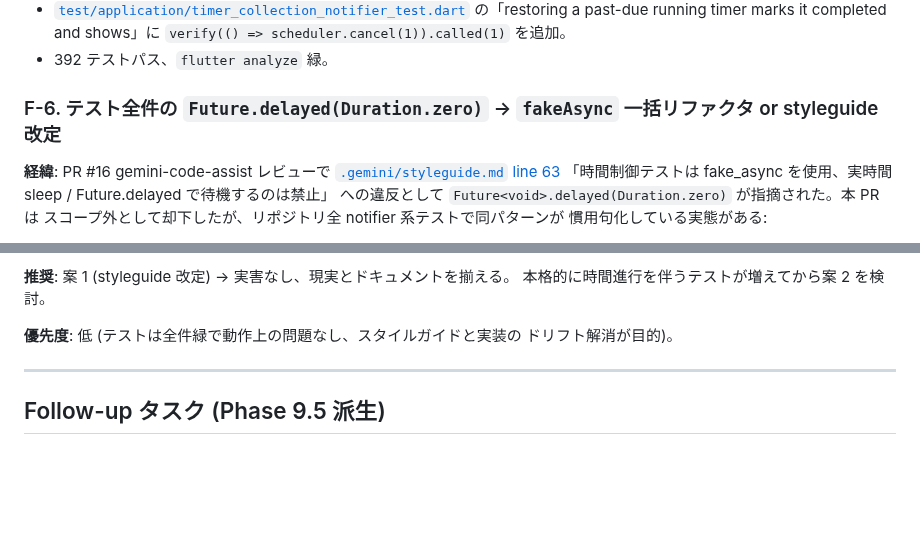
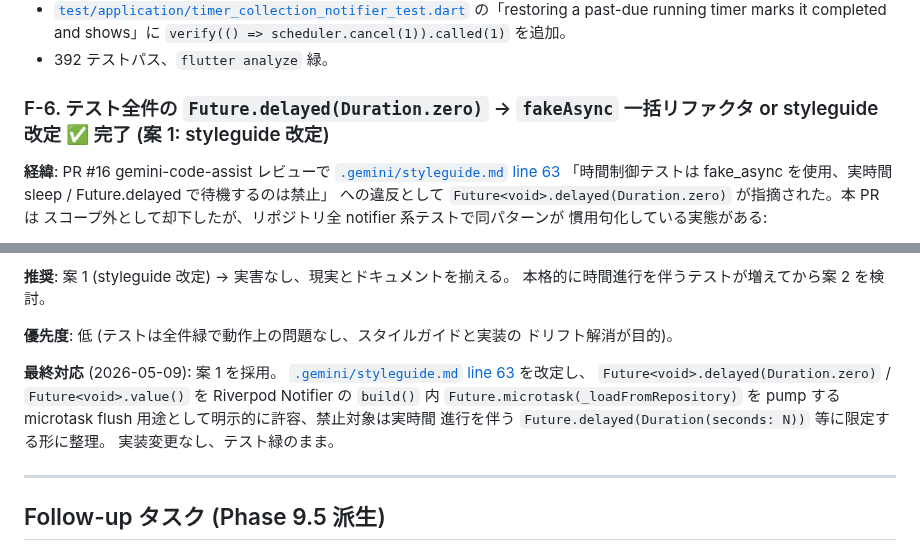
Before and after one commit to Bonkoturyu/TimerUtility, a Markdown page: tasklist.md, 2 parts joined by grey strips. Drawn GitHub-style; blank space fills up the shorter version.

```diff
--- a/tasklist.md
+++ b/tasklist.md
@@ -50,7 +50,7 @@ flutter analyze 緑、flutter test 392 件パス。次は Phase 10.5
   `verify(() => scheduler.cancel(1)).called(1)` を追加。
 - 392 テストパス、`flutter analyze` 緑。
 
-### F-6. テスト全件の `Future.delayed(Duration.zero)` → `fakeAsync` 一括リファクタ or styleguide 改定
+### F-6. テスト全件の `Future.delayed(Duration.zero)` → `fakeAsync` 一括リファクタ or styleguide 改定 ✅ 完了 (案 1: styleguide 改定)
 
 **経緯**: PR #16 gemini-code-assist レビューで [`.gemini/styleguide.md` line 63](https://github.com/Bonkoturyu/TimerUtility/blob/main/.gemini/styleguide.md#L63)
 「時間制御テストは fake_async を使用、実時間 sleep / Future.delayed で待機するのは禁止」
@@ -84,6 +84,14 @@ microtask flush。「実時間 sleep」ではない (styleguide line 63 が本
 
 **優先度**: 低 (テストは全件緑で動作上の問題なし、スタイルガイドと実装の
 ドリフト解消が目的)。
+
+**最終対応** (2026-05-09): 案 1 を採用。
+[`.gemini/styleguide.md` line 63](.gemini/styleguide.md#L63) を改定し、
+`Future<void>.delayed(Duration.zero)` / `Future<void>.value()` を
+Riverpod Notifier の `build()` 内 `Future.microtask(_loadFromRepository)` を
+pump する microtask flush 用途として明示的に許容、禁止対象は実時間
+進行を伴う `Future.delayed(Duration(seconds: N))` 等に限定する形に整理。
+実装変更なし、テスト緑のまま。
 
 ---
 
```
Also changed, not shown: .gemini/styleguide.md (+8 -1 lines).
